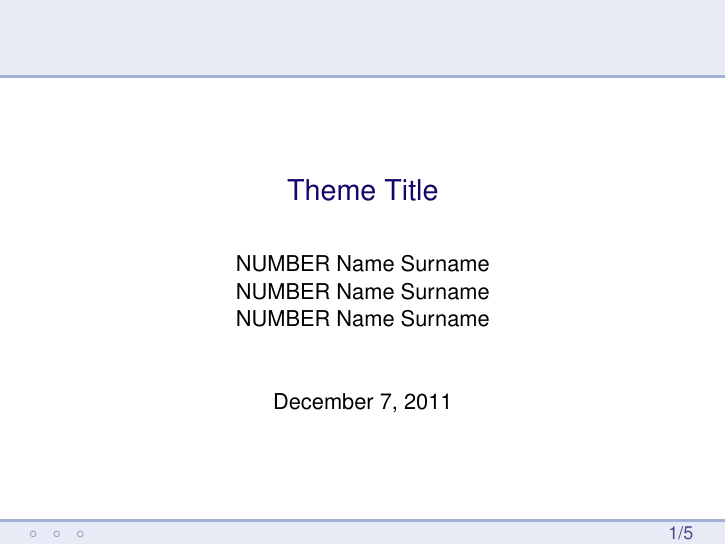
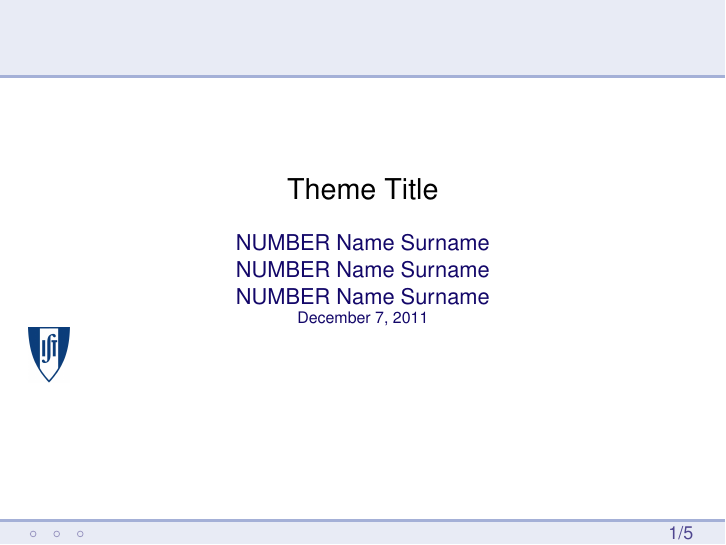
Before and after one commit to cnm/cnm_beamer_template, LaTeX slides (cnm_beamer_example.tex, which reads beamerouterthemecnmbeamer.sty): page 1 of 5. Compiled offline with pdfLaTeX.

Commit message:
Started to work on title page

```diff
--- a/beamerouterthemecnmbeamer.sty
+++ b/beamerouterthemecnmbeamer.sty
@@ -150,6 +150,20 @@
 \defbeamertemplate{logo}{none}{}
 \def\logo{\beamer@showlogotrue\setbeamertemplate{logo}}
 
+%Change title page
+\defbeamertemplate*{title page}{customized}[1][]
+{
+\centering
+  \usebeamerfont{title}\inserttitle\par
+  \usebeamerfont{subtitle}\usebeamercolor[fg]{subtitle}\insertsubtitle\par
+  \bigskip
+  \usebeamerfont{author}\insertauthor\par
+  \usebeamerfont{institute}\insertinstitute\par
+  \usebeamerfont{date}\insertdate\par
+  \usebeamercolor[fg]{titlegraphic}\inserttitlegraphic
+\includegraphics[height=0.10\paperheight]{Logo_IST_simple_color.jpg}
+}
+
 \def\maketitle{%
  \bgroup%
   \setbeamertemplate{logo}[none]%
```
Also changed, not shown: cnm_beamer_example.tex (+0 -2 lines), beamerouterthemecnmbeamer.sty (3 more changed lines).
